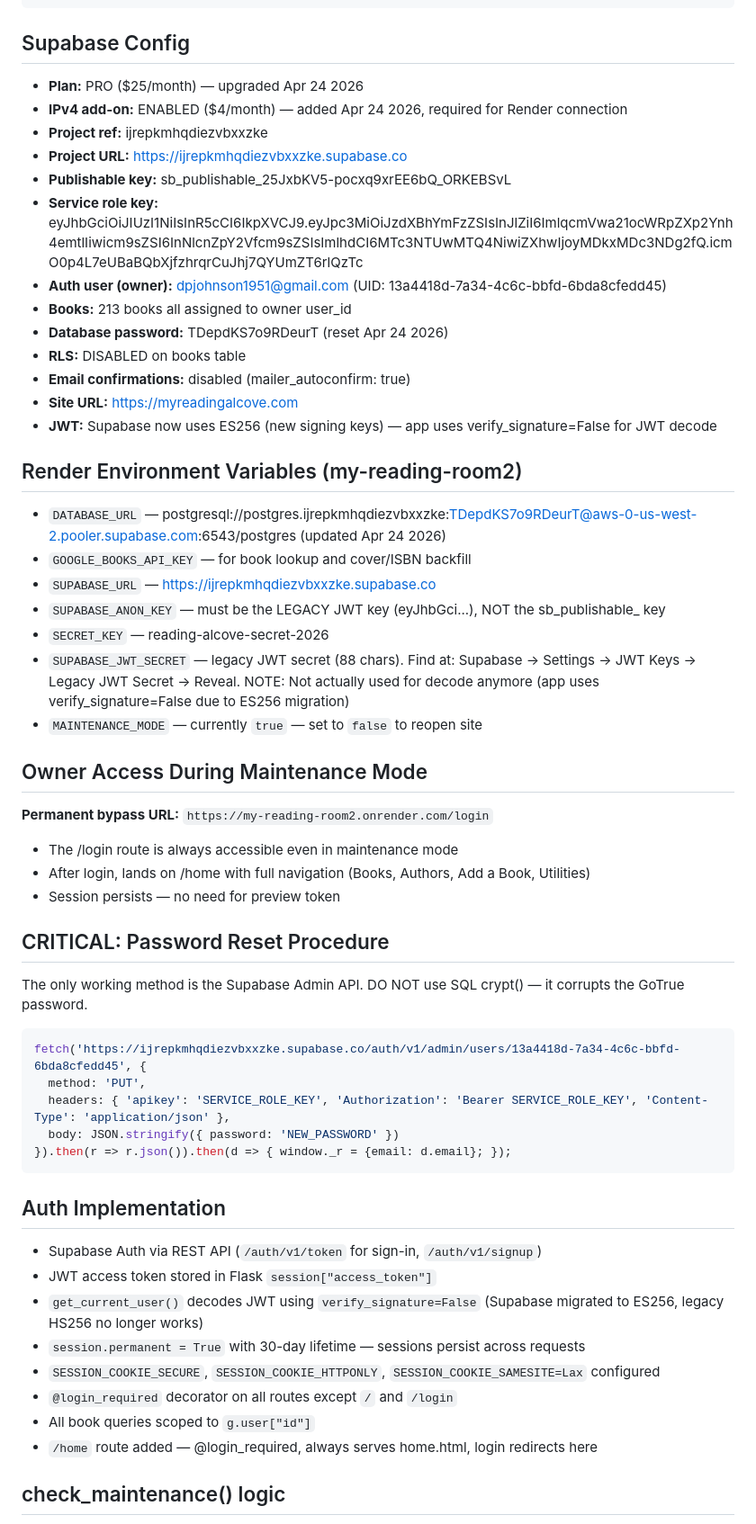
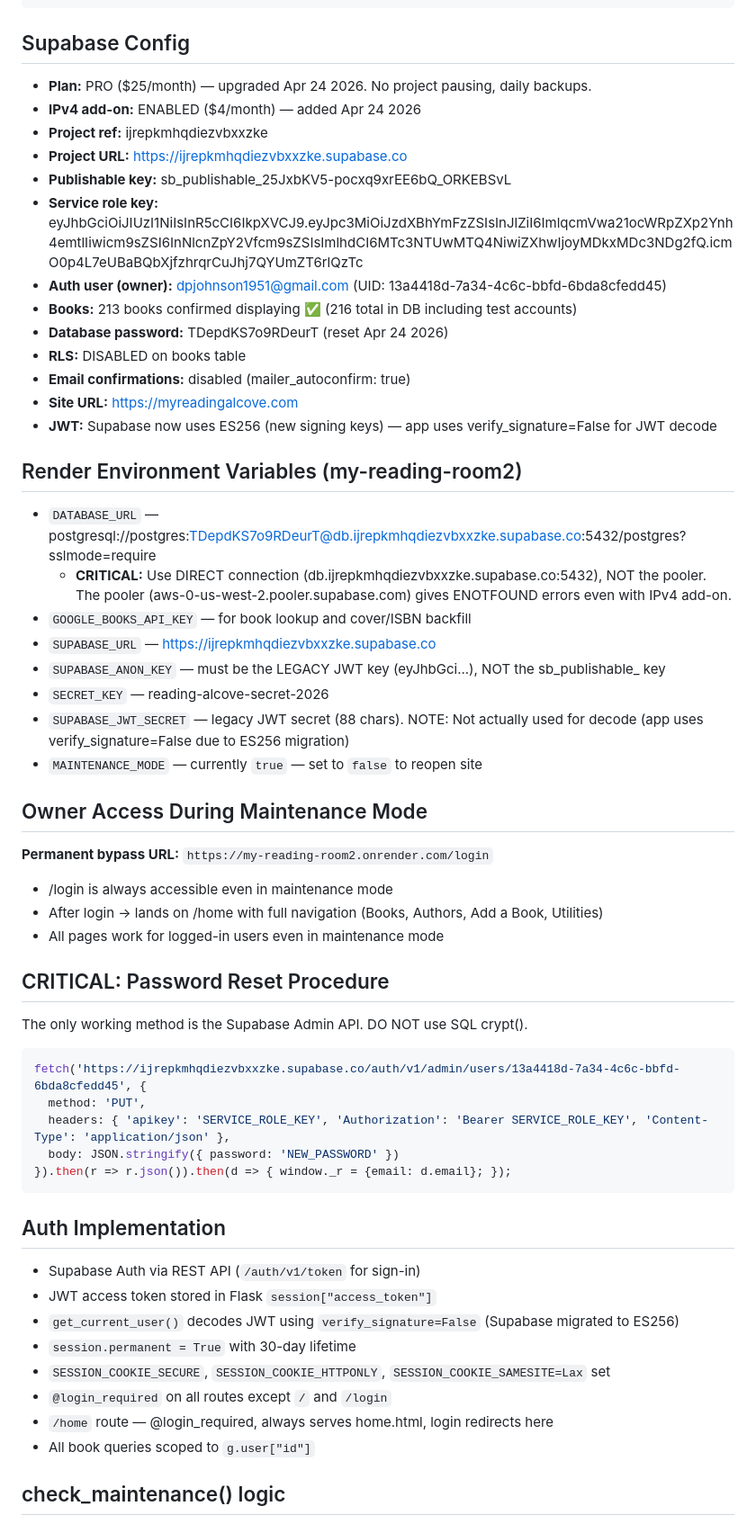
Before and after one commit to dpj1951/my-reading-room, a Markdown page: CLAUDE.md, the part around one of its changes. Shown at 90% size. Drawn GitHub-style.

````diff
--- a/CLAUDE.md
+++ b/CLAUDE.md
@@ -42,14 +42,14 @@ user_id          String(36)   # FK to Supabase auth.users.id
 ```
 
 ## Supabase Config
-- **Plan:** PRO ($25/month) — upgraded Apr 24 2026
-- **IPv4 add-on:** ENABLED ($4/month) — added Apr 24 2026, required for Render connection
+- **Plan:** PRO ($25/month) — upgraded Apr 24 2026. No project pausing, daily backups.
+- **IPv4 add-on:** ENABLED ($4/month) — added Apr 24 2026
 - **Project ref:** ijrepkmhqdiezvbxxzke
 - **Project URL:** https://ijrepkmhqdiezvbxxzke.supabase.co
 - **Publishable key:** sb_publishable_25JxbKV5-pocxq9xrEE6bQ_ORKEBSvL
 - **Service role key:** eyJhbGciOiJIUzI1NiIsInR5cCI6IkpXVCJ9.eyJpc3MiOiJzdXBhYmFzZSIsInJlZiI6ImlqcmVwa21ocWRpZXp2Ynh4emtlIiwicm9sZSI6InNlcnZpY2Vfcm9sZSIsImlhdCI6MTc3NTUwMTQ4NiwiZXhwIjoyMDkxMDc3NDg2fQ.icmO0p4L7eUBaBQbXjfzhrqrCuJhj7QYUmZT6rlQzTc
 - **Auth user (owner):** dpjohnson1951@gmail.com (UID: 13a4418d-7a34-4c6c-bbfd-6bda8cfedd45)
-- **Books:** 213 books all assigned to owner user_id
+- **Books:** 213 books confirmed displaying ✅ (216 total in DB including test accounts)
 - **Database password:** TDepdKS7o9RDeurT (reset Apr 24 2026)
 - **RLS:** DISABLED on books table
 - **Email confirmations:** disabled (mailer_autoconfirm: true)
@@ -57,22 +57,23 @@ user_id          String(36)   # FK to Supabase auth.users.id
 - **JWT:** Supabase now uses ES256 (new signing keys) — app uses verify_signature=False for JWT decode
 
 ## Render Environment Variables (my-reading-room2)
-- `DATABASE_URL` — postgresql://postgres.ijrepkmhqdiezvbxxzke:TDepdKS7o9RDeurT@aws-0-us-west-2.pooler.supabase.com:6543/postgres (updated Apr 24 2026)
+- `DATABASE_URL` — postgresql://postgres:TDepdKS7o9RDeurT@db.ijrepkmhqdiezvbxxzke.supabase.co:5432/postgres?sslmode=require
+  - **CRITICAL:** Use DIRECT connection (db.ijrepkmhqdiezvbxxzke.supabase.co:5432), NOT the pooler. The pooler (aws-0-us-west-2.pooler.supabase.com) gives ENOTFOUND errors even with IPv4 add-on.
 - `GOOGLE_BOOKS_API_KEY` — for book lookup and cover/ISBN backfill
 - `SUPABASE_URL` — https://ijrepkmhqdiezvbxxzke.supabase.co
 - `SUPABASE_ANON_KEY` — must be the LEGACY JWT key (eyJhbGci...), NOT the sb_publishable_ key
 - `SECRET_KEY` — reading-alcove-secret-2026
-- `SUPABASE_JWT_SECRET` — legacy JWT secret (88 chars). Find at: Supabase → Settings → JWT Keys → Legacy JWT Secret → Reveal. NOTE: Not actually used for decode anymore (app uses verify_signature=False due to ES256 migration)
+- `SUPABASE_JWT_SECRET` — legacy JWT secret (88 chars). NOTE: Not actually used for decode (app uses verify_signature=False due to ES256 migration)
 - `MAINTENANCE_MODE` — currently `true` — set to `false` to reopen site
 
 ## Owner Access During Maintenance Mode
 **Permanent bypass URL:** `https://my-reading-room2.onrender.com/login`
-- The /login route is always accessible even in maintenance mode
-- After login, lands on /home with full navigation (Books, Authors, Add a Book, Utilities)
-- Session persists — no need for preview token
+- /login is always accessible even in maintenance mode
+- After login → lands on /home with full navigation (Books, Authors, Add a Book, Utilities)
+- All pages work for logged-in users even in maintenance mode
 
 ## CRITICAL: Password Reset Procedure
-The only working method is the Supabase Admin API. DO NOT use SQL crypt() — it corrupts the GoTrue password.
+The only working method is the Supabase Admin API. DO NOT use SQL crypt().
 ```javascript
 fetch('https://ijrepkmhqdiezvbxxzke.supabase.co/auth/v1/admin/users/13a4418d-7a34-4c6c-bbfd-6bda8cfedd45', {
   method: 'PUT',
@@ -82,14 +83,14 @@ fetch('https://ijrepkmhqdiezvbxxzke.supabase.co/auth/v1/admin/users/13a4418d-7a3
 ```
 
 ## Auth Implementation
-- Supabase Auth via REST API (`/auth/v1/token` for sign-in, `/auth/v1/signup`)
+- Supabase Auth via REST API (`/auth/v1/token` for sign-in)
 - JWT access token stored in Flask `session["access_token"]`
-- `get_current_user()` decodes JWT using `verify_signature=False` (Supabase migrated to ES256, legacy HS256 no longer works)
-- `session.permanent = True` with 30-day lifetime — sessions persist across requests
-- `SESSION_COOKIE_SECURE`, `SESSION_COOKIE_HTTPONLY`, `SESSION_COOKIE_SAMESITE=Lax` configured
-- `@login_required` decorator on all routes except `/` and `/login`
+- `get_current_user()` decodes JWT using `verify_signature=False` (Supabase migrated to ES256)
+- `session.permanent = True` with 30-day lifetime
+- `SESSION_COOKIE_SECURE`, `SESSION_COOKIE_HTTPONLY`, `SESSION_COOKIE_SAMESITE=Lax` set
+- `@login_required` on all routes except `/` and `/login`
+- `/home` route — @login_required, always serves home.html, login redirects here
 - All book queries scoped to `g.user["id"]`
-- `/home` route added — @login_required, always serves home.html, login redirects here
 
 ## check_maintenance() logic
 - Always allows: /static/*, /login, /logout, /forgot-password, /reset-password
````
Also changed, not shown: other parts of CLAUDE.md (+48 -51 lines).
